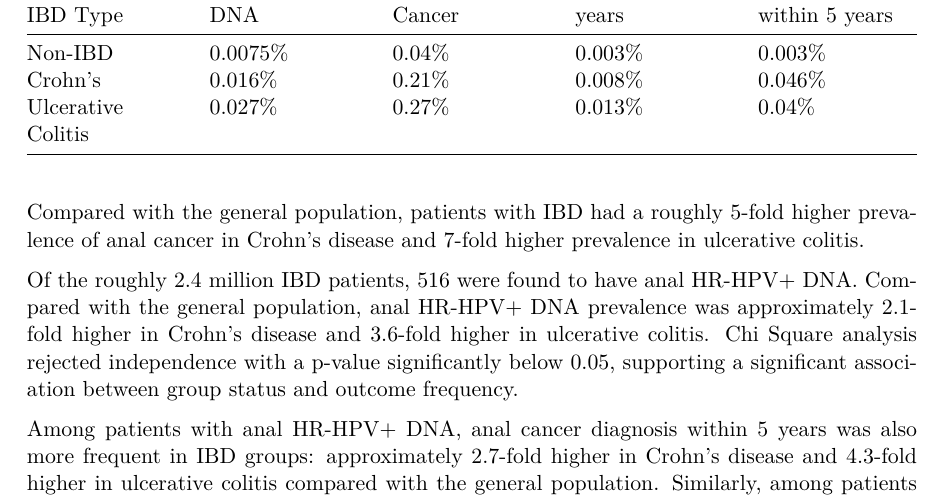
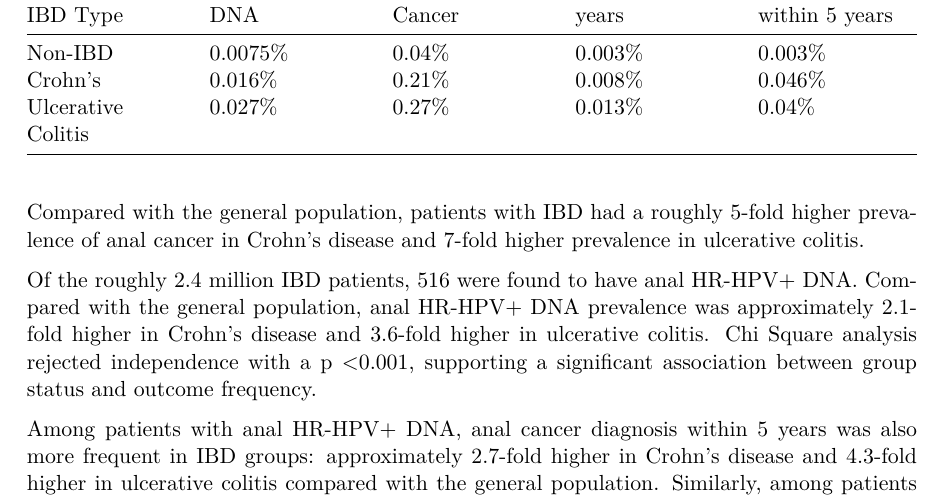
Before and after one commit to JungleJM/hpv-ibd, a Quarto document (qmd/Abstract.qmd): part of page 1 of 2, cut so that both start at the same text. The pictures show the output file qmd/Abstract.pdf that the author committed with the source.

Commit message:
first draft of abstract. Need to do all chi square (and grab raw numbers to crunch)

```diff
--- a/qmd/Abstract.qmd
+++ b/qmd/Abstract.qmd
@@ -28,7 +28,7 @@ bibliography: references.bib
 
 Compared with the general population, patients with IBD had a roughly 5-fold higher prevalence of anal cancer in Crohn’s disease and 7-fold higher prevalence in ulcerative colitis.
 
-Of the roughly 2.4 million IBD patients, 516 were found to have anal HR-HPV+ DNA. Compared with the general population, anal HR-HPV+ DNA prevalence was approximately 2.1-fold higher in Crohn’s disease and 3.6-fold higher in ulcerative colitis. Chi Square analysis rejected independence with a p-value significantly below 0.05, supporting a significant association between group status and outcome frequency.
+Of the roughly 2.4 million IBD patients, 516 were found to have anal HR-HPV+ DNA. Compared with the general population, anal HR-HPV+ DNA prevalence was approximately 2.1-fold higher in Crohn’s disease and 3.6-fold higher in ulcerative colitis. Chi Square analysis rejected independence with a p <0.001, supporting a significant association between group status and outcome frequency.
 
 Among patients with anal HR-HPV+ DNA, anal cancer diagnosis within 5 years was also more frequent in IBD groups: approximately 2.7-fold higher in Crohn’s disease and 4.3-fold higher in ulcerative colitis compared with the general population. Similarly, among patients with perianal disease, anal cancer diagnosis within 5 years was approximately 15-fold higher in Crohn’s disease and 13-fold higher in ulcerative colitis.
 
```
Also changed, not shown: qmd/Abstract.pdf, qmd/images/Anal-cancer-prior-perianal-dx.png (renamed from qmd/figures/Anal-cancer-prior-perianal-dx.png), 1 other file.
